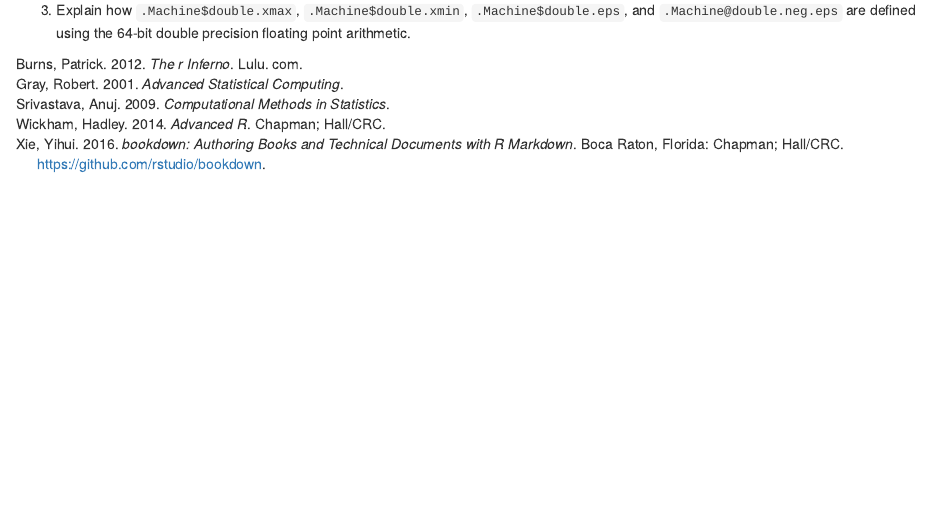
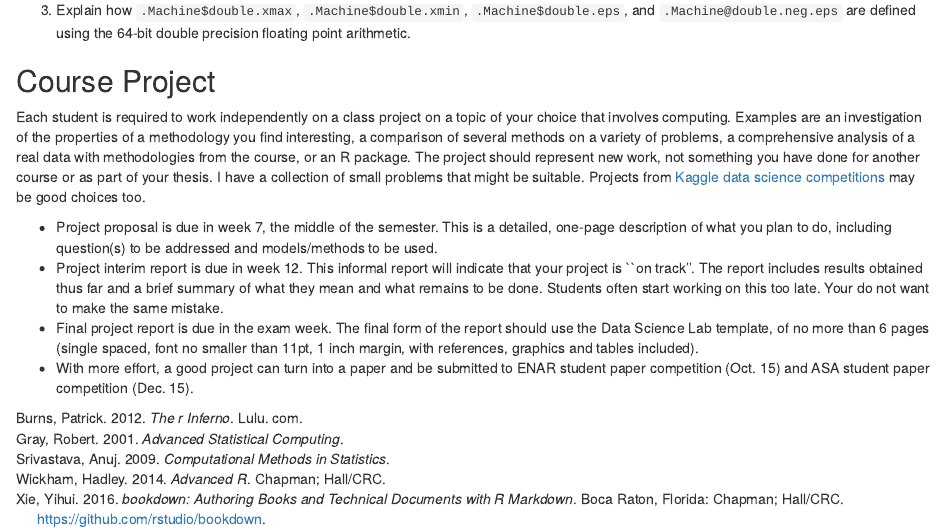
Before and after one commit to jun-yan/stat-5361, an R Markdown document (index.Rmd): the page in a window 1100 px wide, from 9560 px down. Rendered offline with R 4.5, knitr and Pandoc, with nearby package versions; some code elsewhere in the file could not run offline.

Commit message:
final project info

````diff
--- a/index.Rmd
+++ b/index.Rmd
@@ -315,10 +315,26 @@ The report should look like a manuscript, with a title, an abstract, and multipl
 
 3. Explain how `.Machine$double.xmax`, `.Machine$double.xmin`, `.Machine$double.eps`, and `.Machine@double.neg.eps` are defined using the 64-bit double precision floating point arithmetic.
 
+
+## Course Project
+
+Each student is required to work independently on a class project on a topic of your choice that involves computing. Examples are an investigation of the properties of a methodology you find interesting, a comparison of several methods on a variety of problems, a comprehensive analysis of a real data with methodologies from the course, or an R package. The project should represent new work, not something you have done for another course or as part of your thesis. I have a collection of small problems that might be suitable. Projects from [Kaggle data science competitions](http://www.kaggle.com/competitions)
+may be good choices too.
+
+
+- Project proposal is due in week 7, the middle of the semester. This is a detailed, one-page description of what you plan to do, including question(s) to be addressed and models/methods to be used.
+- Project interim report is due in week 12. This informal report will indicate that your project is ``on track''. The report includes results obtained thus far and a brief summary of what they mean and what remains to be done. Students often start working on this too late.
+Your do not want to make the same mistake.
+- Final project report is due in the exam week. The final form of the report should use the Data Science Lab template, of no more than 6 pages (single spaced, font no smaller than 11pt, 1 inch margin, with references, graphics and tables included).
+- With more effort, a good project can turn into
+a paper and be submitted to ENAR student paper competition
+(Oct. 15) and ASA student paper competition (Dec. 15).
+
+
 ```{r include=FALSE}
 # automatically create a bib database for R packages
 knitr::write_bib(c(
   .packages(), 'bookdown', 'knitr', 'rmarkdown',
-  "MASS"
+  'MASS', 'animation'
 ), 'packages.bib')
 ```
````
Also changed, not shown: 02-optim.Rmd (+1 -1 lines).
